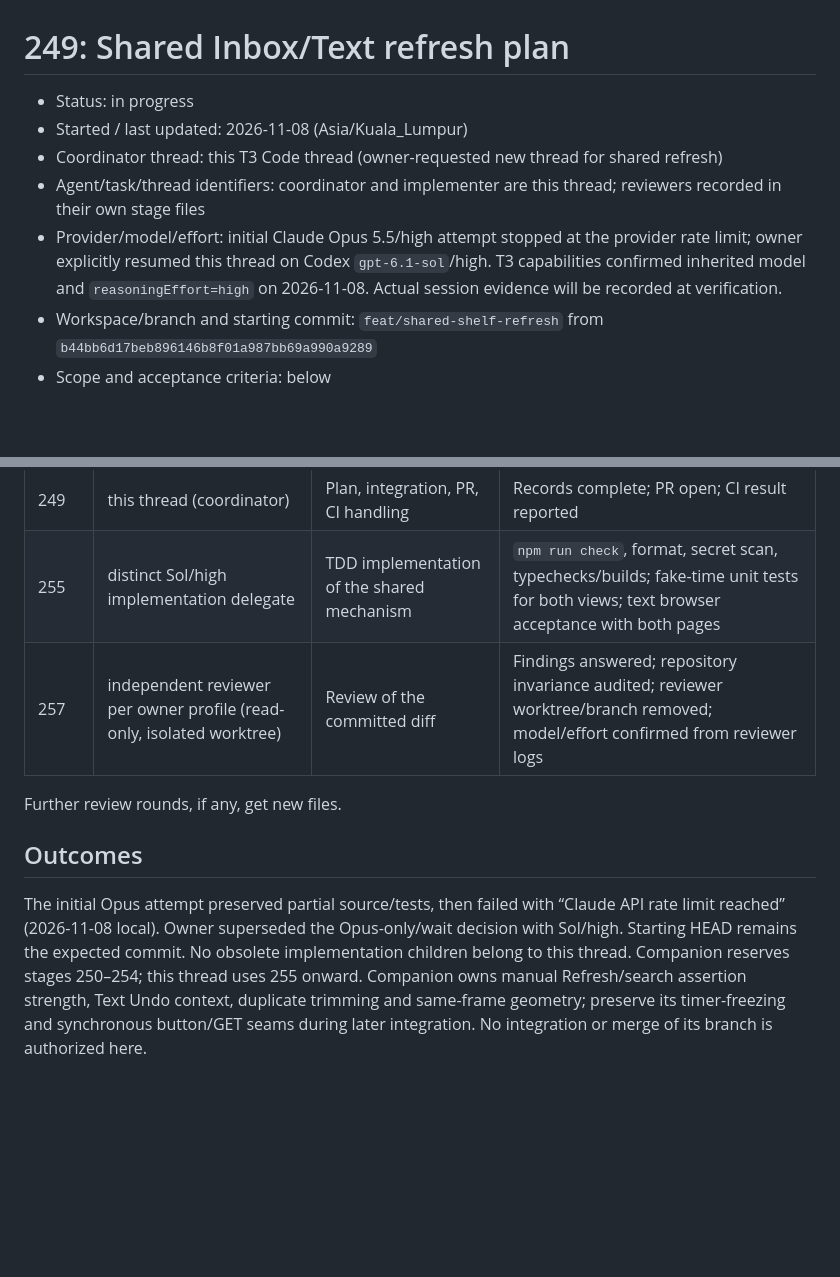
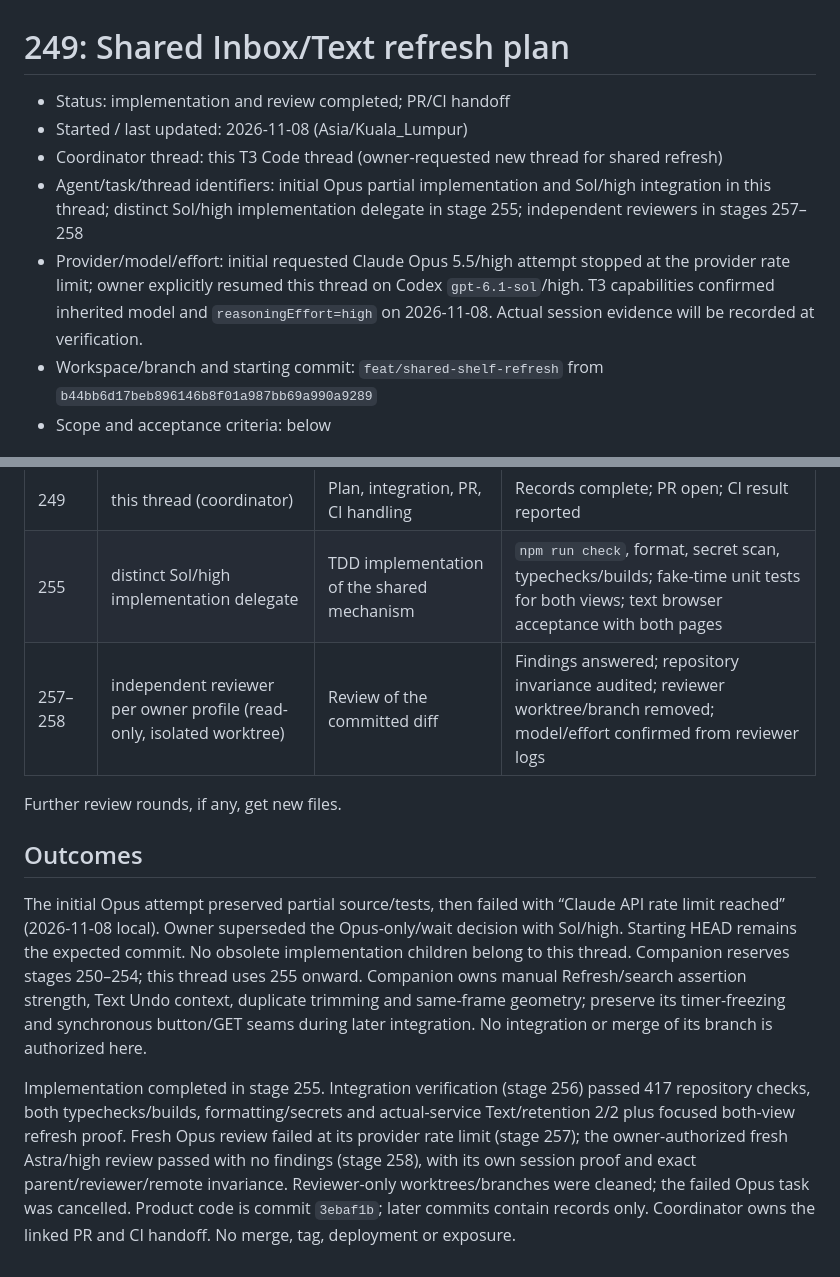
Before and after one commit to WilsonXY/storagi, a Markdown page: docs/stages/249-shared-refresh-plan.md, 2 parts joined by grey strips. Drawn GitHub-style; blank space fills up the shorter version.

Commit message:
docs: record shared refresh verification and Astra review

```diff
--- a/docs/stages/249-shared-refresh-plan.md
+++ b/docs/stages/249-shared-refresh-plan.md
@@ -1,10 +1,10 @@
 # 249: Shared Inbox/Text refresh plan
 
-- Status: in progress
+- Status: implementation and review completed; PR/CI handoff
 - Started / last updated: 2026-11-08 (Asia/Kuala_Lumpur)
 - Coordinator thread: this T3 Code thread (owner-requested new thread for shared refresh)
-- Agent/task/thread identifiers: coordinator and implementer are this thread; reviewers recorded in their own stage files
-- Provider/model/effort: initial Claude Opus 5.5/high attempt stopped at the provider rate limit; owner explicitly resumed this thread on Codex `gpt-6.1-sol`/high. T3 capabilities confirmed inherited model and `reasoningEffort=high` on 2026-11-08. Actual session evidence will be recorded at verification.
+- Agent/task/thread identifiers: initial Opus partial implementation and Sol/high integration in this thread; distinct Sol/high implementation delegate in stage 255; independent reviewers in stages 257–258
+- Provider/model/effort: initial requested Claude Opus 5.5/high attempt stopped at the provider rate limit; owner explicitly resumed this thread on Codex `gpt-6.1-sol`/high. T3 capabilities confirmed inherited model and `reasoningEffort=high` on 2026-11-08. Actual session evidence will be recorded at verification.
 - Workspace/branch and starting commit: `feat/shared-shelf-refresh` from `b44bb6d17beb896146b8f01a987bb69a990a9289`
 - Scope and acceptance criteria: below
 
@@ -29,10 +29,13 @@ Out of scope: companion branch `test/strengthen-shelf-tests` (weak-test strength
 | --- | --- | --- | --- |
 | 249 | this thread (coordinator) | Plan, integration, PR, CI handling | Records complete; PR open; CI result reported |
 | 255 | distinct Sol/high implementation delegate | TDD implementation of the shared mechanism | `npm run check`, format, secret scan, typechecks/builds; fake-time unit tests for both views; text browser acceptance with both pages |
-| 257 | independent reviewer per owner profile (read-only, isolated worktree) | Review of the committed diff | Findings answered; repository invariance audited; reviewer worktree/branch removed; model/effort confirmed from reviewer logs |
+| 257–258 | independent reviewer per owner profile (read-only, isolated worktree) | Review of the committed diff | Findings answered; repository invariance audited; reviewer worktree/branch removed; model/effort confirmed from reviewer logs |
 
 Further review rounds, if any, get new files.
 
 ## Outcomes
 
 The initial Opus attempt preserved partial source/tests, then failed with “Claude API rate limit reached” (2026-11-08 local). Owner superseded the Opus-only/wait decision with Sol/high. Starting HEAD remains the expected commit. No obsolete implementation children belong to this thread. Companion reserves stages 250–254; this thread uses 255 onward. Companion owns manual Refresh/search assertion strength, Text Undo context, duplicate trimming and same-frame geometry; preserve its timer-freezing and synchronous button/GET seams during later integration. No integration or merge of its branch is authorized here.
+
+
+Implementation completed in stage 255. Integration verification (stage 256) passed 417 repository checks, both typechecks/builds, formatting/secrets and actual-service Text/retention 2/2 plus focused both-view refresh proof. Fresh Opus review failed at its provider rate limit (stage 257); the owner-authorized fresh Astra/high review passed with no findings (stage 258), with its own session proof and exact parent/reviewer/remote invariance. Reviewer-only worktrees/branches were cleaned; the failed Opus task was cancelled. Product code is commit `3ebaf1b`; later commits contain records only. Coordinator owns the linked PR and CI handoff. No merge, tag, deployment or exposure.
```
Also changed, not shown: docs/stages/256-shared-refresh-verification.md (+4 -2 lines), docs/stages/258-shared-refresh-astra-review.md (added, +24 -0 lines).
